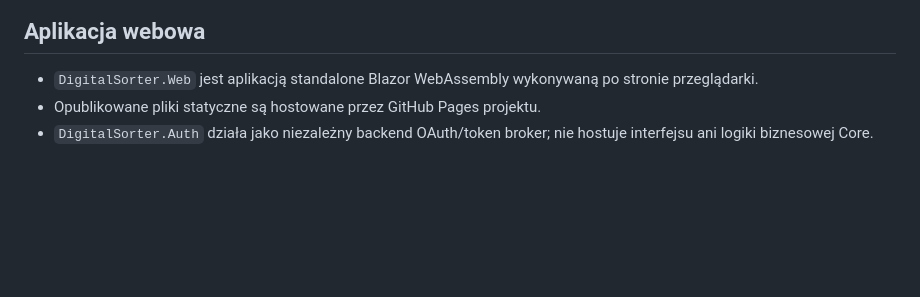
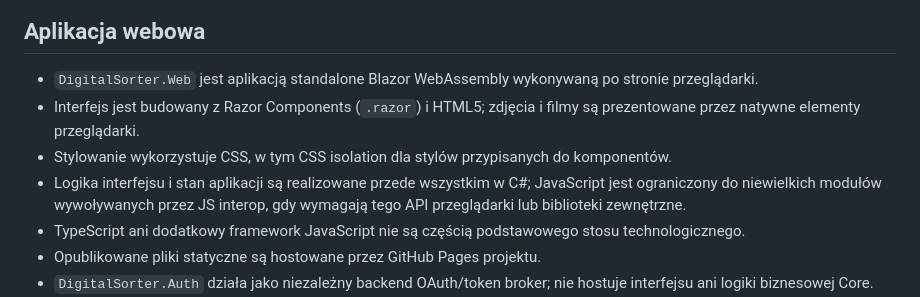
Before and after one commit to wiQ1999/DigitalSorter, a Markdown page: docs/ARCHITECTURE.md, the part around the change. Drawn GitHub-style; blank space fills up the shorter version.

Commit message:
Doprecyzuj technologie aplikacji webowej

```diff
--- a/docs/ARCHITECTURE.md
+++ b/docs/ARCHITECTURE.md
@@ -26,6 +26,10 @@
 ## Aplikacja webowa
 
 - `DigitalSorter.Web` jest aplikacją standalone Blazor WebAssembly wykonywaną po stronie przeglądarki.
+- Interfejs jest budowany z Razor Components (`.razor`) i HTML5; zdjęcia i filmy są prezentowane przez natywne elementy przeglądarki.
+- Stylowanie wykorzystuje CSS, w tym CSS isolation dla stylów przypisanych do komponentów.
+- Logika interfejsu i stan aplikacji są realizowane przede wszystkim w C#; JavaScript jest ograniczony do niewielkich modułów wywoływanych przez JS interop, gdy wymagają tego API przeglądarki lub biblioteki zewnętrzne.
+- TypeScript ani dodatkowy framework JavaScript nie są częścią podstawowego stosu technologicznego.
 - Opublikowane pliki statyczne są hostowane przez GitHub Pages projektu.
 - `DigitalSorter.Auth` działa jako niezależny backend OAuth/token broker; nie hostuje interfejsu ani logiki biznesowej Core.
 - Wywołania Google Drive są wykonywane bezpośrednio z przeglądarki, dlatego zdjęcia i filmy nie przechodzą przez backend.
```
